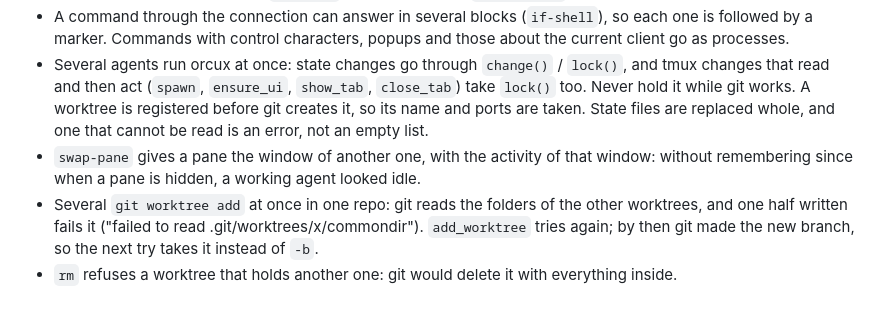
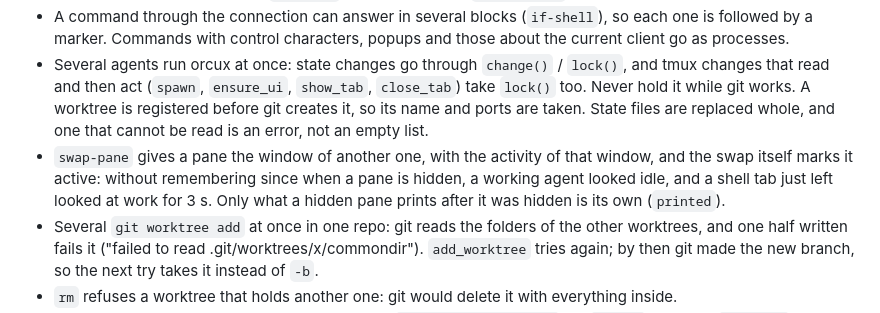
Before and after one commit to borjamrd/orcux, a Markdown page: CLAUDE.md, the part around the change. Drawn GitHub-style.

```diff
--- a/CLAUDE.md
+++ b/CLAUDE.md
@@ -65,7 +65,7 @@ Model:
 - The connections are clients of the session `orcux` too: whoever needs the person's client (popups, detach, "is somebody looking") must ask `viewer()`. They attach with `ignore-size`, or they would resize the window.
 - A command through the connection can answer in several blocks (`if-shell`), so each one is followed by a marker. Commands with control characters, popups and those about the current client go as processes.
 - Several agents run orcux at once: state changes go through `change()` / `lock()`, and tmux changes that read and then act (`spawn`, `ensure_ui`, `show_tab`, `close_tab`) take `lock()` too. Never hold it while git works. A worktree is registered before git creates it, so its name and ports are taken. State files are replaced whole, and one that cannot be read is an error, not an empty list.
-- `swap-pane` gives a pane the window of another one, with the activity of that window: without remembering since when a pane is hidden, a working agent looked idle.
+- `swap-pane` gives a pane the window of another one, with the activity of that window, and the swap itself marks it active: without remembering since when a pane is hidden, a working agent looked idle, and a shell tab just left looked at work for 3 s. Only what a hidden pane prints after it was hidden is its own (`printed`).
 - Several `git worktree add` at once in one repo: git reads the folders of the other worktrees, and one half written fails it ("failed to read .git/worktrees/x/commondir"). `add_worktree` tries again; by then git made the new branch, so the next try takes it instead of `-b`.
 - `rm` refuses a worktree that holds another one: git would delete it with everything inside.
 - A new terminal with something to run is marked `working <t> starting` (its `.orcux` setup) or `launched`, so that `wait` does not see "no agent" before the agent tells; they expire (30 min, 15 s).
```
Also changed, not shown: docs/demo-switch.gif, 2 other files.
